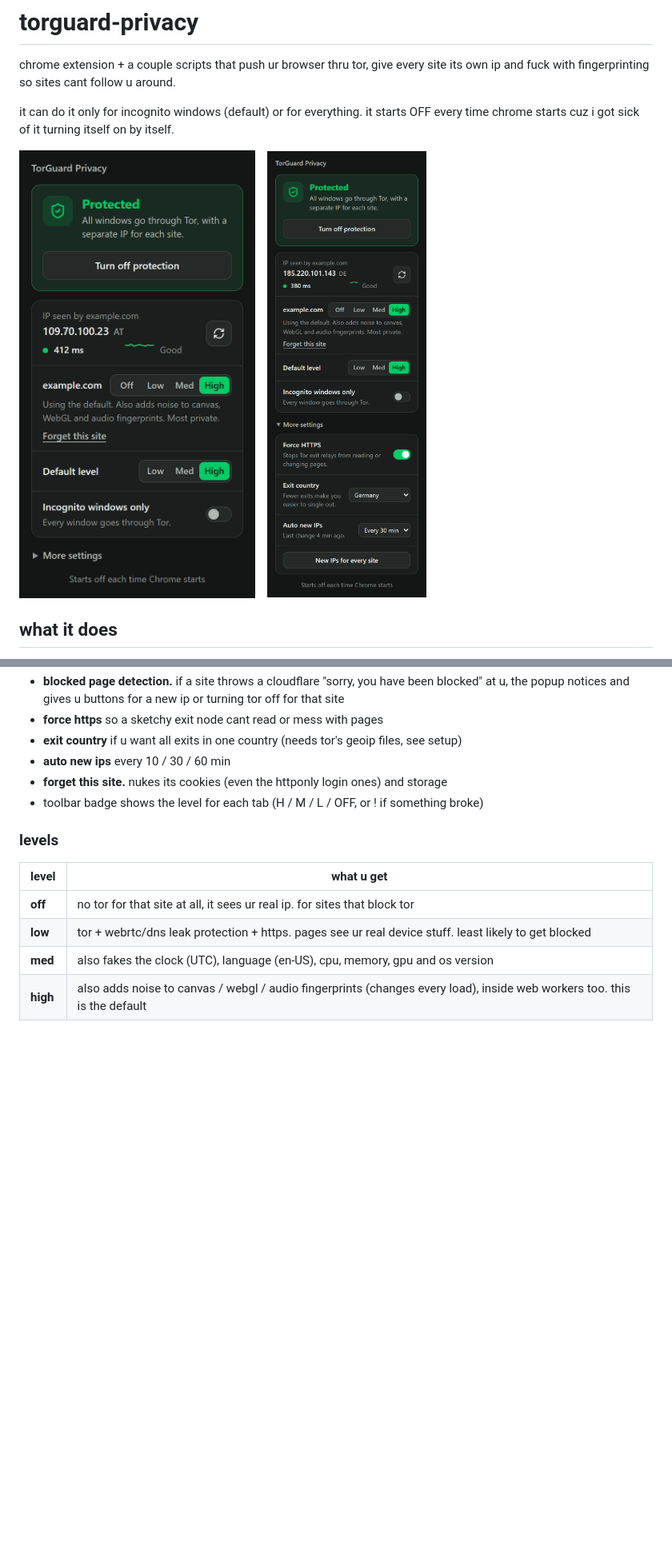
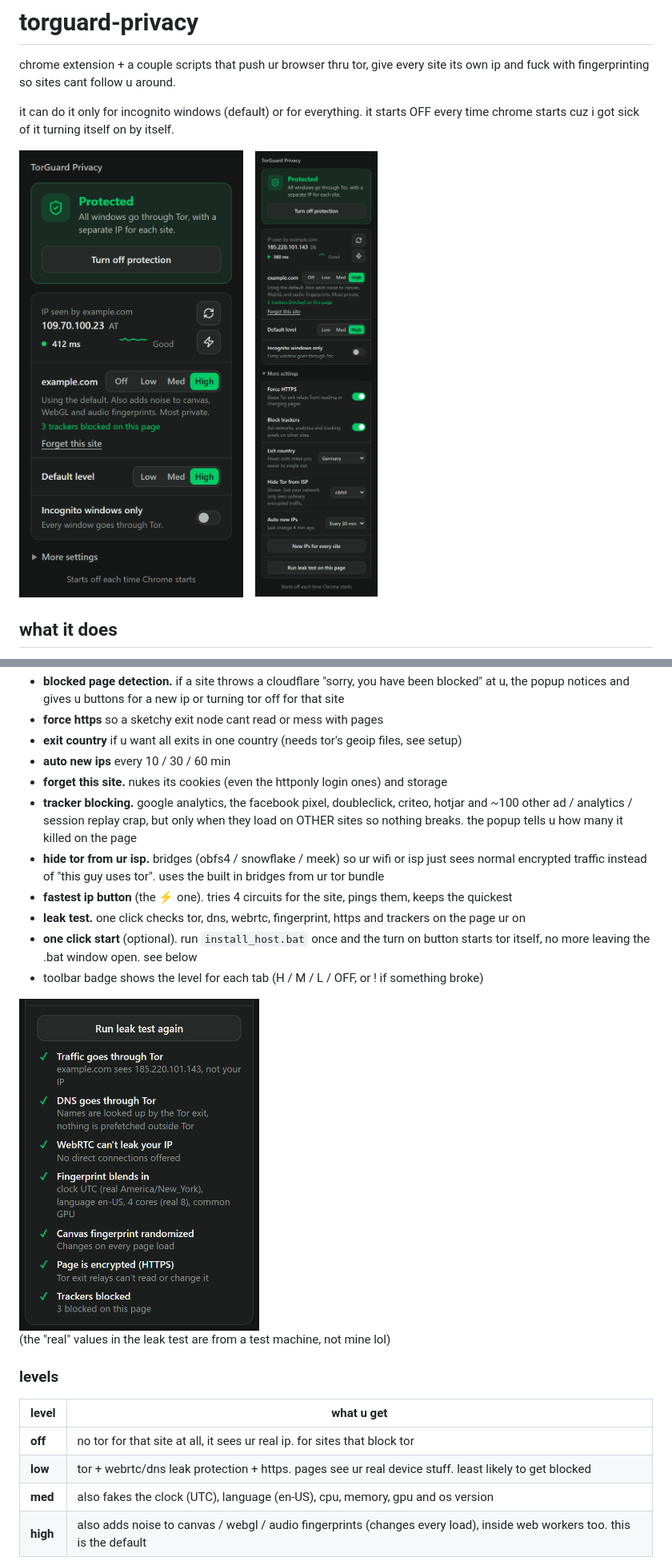
Before and after one commit to volodya-rua/torguard-privacy, a Markdown page: README.md, 2 parts joined by grey strips. Shown at 80% size. Rendered like a GitHub page; pictures changed too: screenshots/leaktest.png (added), screenshots/popup.png, screenshots/settings.png; blank space fills up the shorter version.

```diff
--- a/README.md
+++ b/README.md
@@ -22,7 +22,16 @@ it can do it only for incognito windows (default) or for everything. it starts O
 - **exit country** if u want all exits in one country (needs tor's geoip files, see setup)
 - **auto new ips** every 10 / 30 / 60 min
 - **forget this site.** nukes its cookies (even the httponly login ones) and storage
+- **tracker blocking.** google analytics, the facebook pixel, doubleclick, criteo, hotjar and ~100 other ad / analytics / session replay crap, but only when they load on OTHER sites so nothing breaks. the popup tells u how many it killed on the page
+- **hide tor from ur isp.** bridges (obfs4 / snowflake / meek) so ur wifi or isp just sees normal encrypted traffic instead of "this guy uses tor". uses the built in bridges from ur tor bundle
+- **fastest ip button** (the ⚡ one). tries 4 circuits for the site, pings them, keeps the quickest
+- **leak test.** one click checks tor, dns, webrtc, fingerprint, https and trackers on the page ur on
+- **one click start** (optional). run `install_host.bat` once and the turn on button starts tor itself, no more leaving the .bat window open. see below
 - toolbar badge shows the level for each tab (H / M / L / OFF, or ! if something broke)
+
+<img src="screenshots/leaktest.png" width="300" alt="leak test">
+
+(the "real" values in the leak test are from a test machine, not mine lol)
 
 ### levels
 
```
Also changed, not shown: other parts of README.md (+35 -5 lines), 12 other files.
